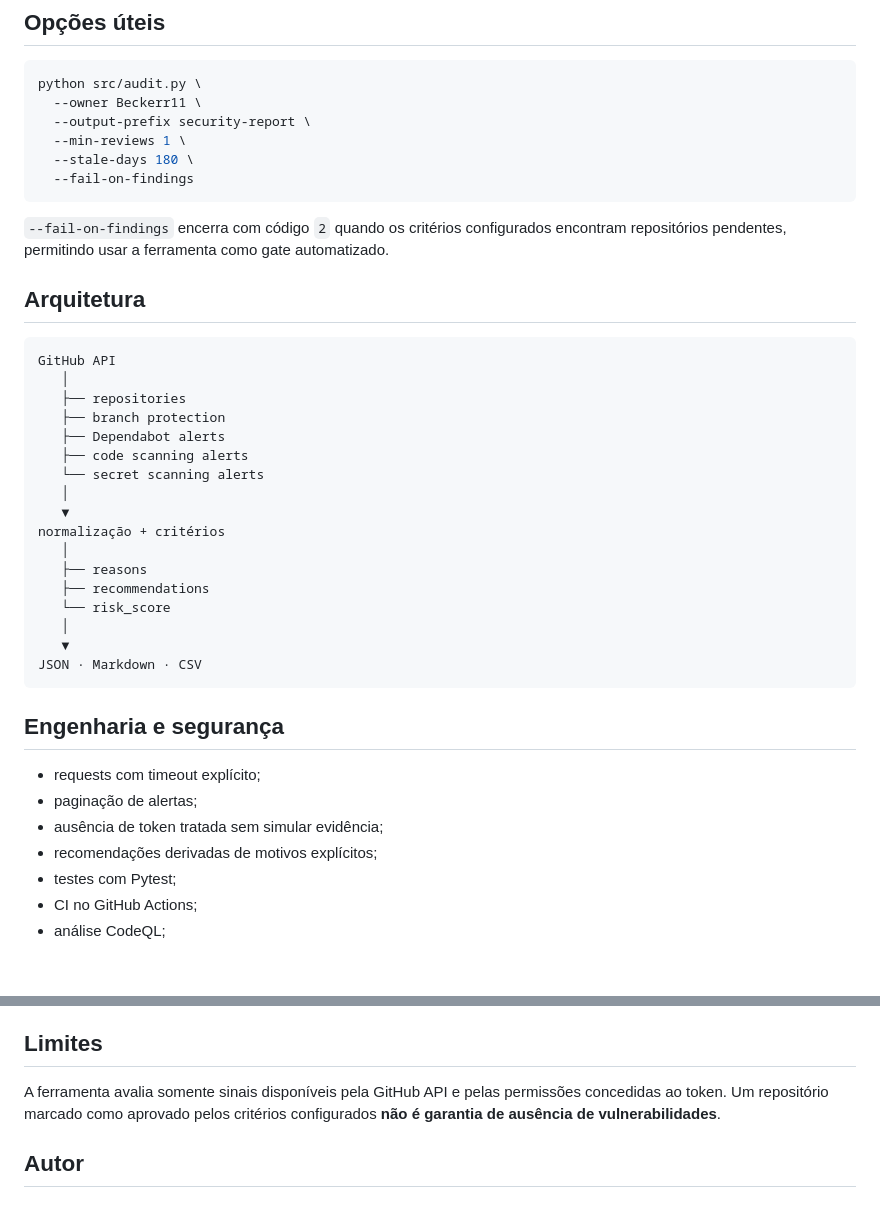
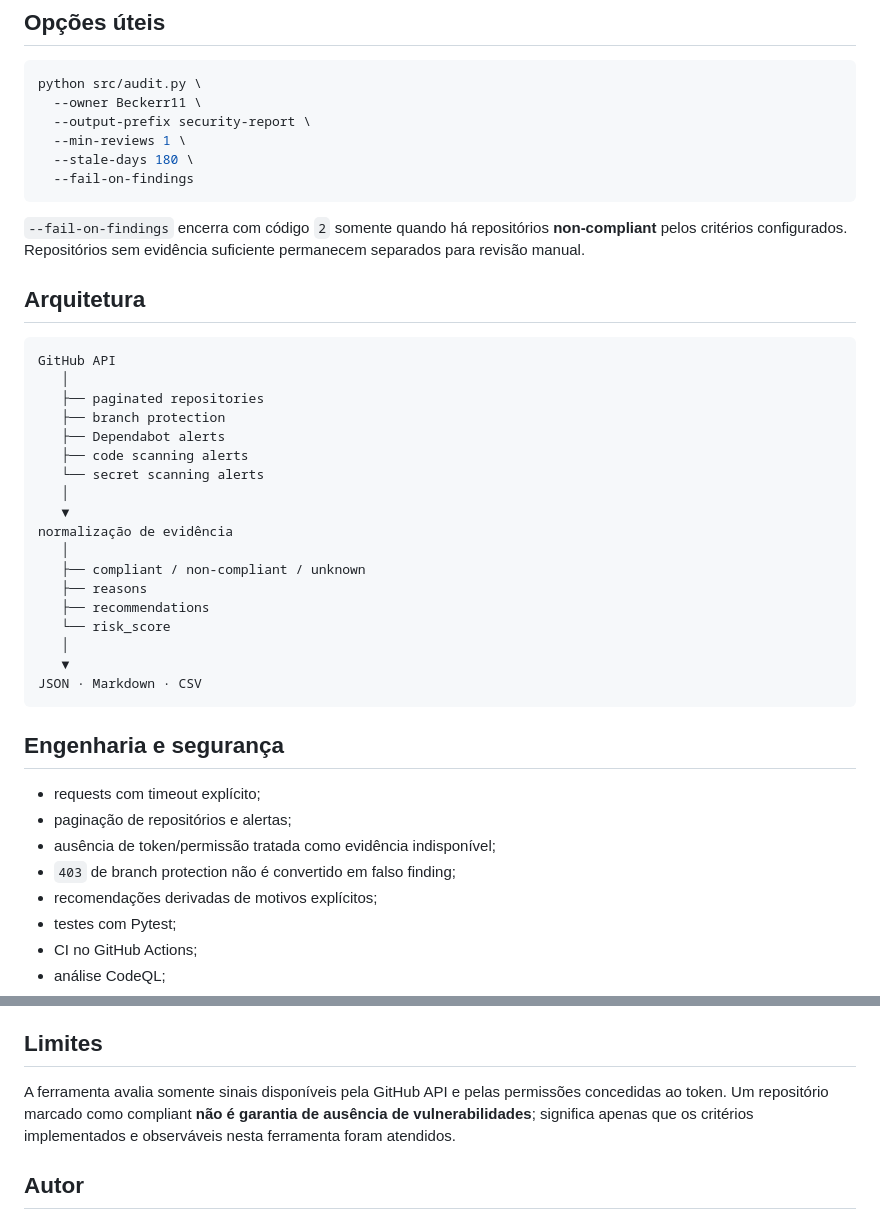
Before and after one commit to Beckerr11/github-security-automation, a Markdown page: README.md, 2 parts joined by grey strips. Rendered like a GitHub page; blank space fills up the shorter version.

````diff
--- a/README.md
+++ b/README.md
@@ -75,22 +83,23 @@ python src/audit.py \
   --fail-on-findings
 ```
 
-`--fail-on-findings` encerra com código `2` quando os critérios configurados encontram repositórios pendentes, permitindo usar a ferramenta como gate automatizado.
+`--fail-on-findings` encerra com código `2` somente quando há repositórios **non-compliant** pelos critérios configurados. Repositórios sem evidência suficiente permanecem separados para revisão manual.
 
 ## Arquitetura
 
 ```text
 GitHub API
    │
-   ├── repositories
+   ├── paginated repositories
    ├── branch protection
    ├── Dependabot alerts
    ├── code scanning alerts
    └── secret scanning alerts
    │
    ▼
-normalização + critérios
+normalização de evidência
    │
+   ├── compliant / non-compliant / unknown
    ├── reasons
    ├── recommendations
    └── risk_score
@@ -102,8 +111,9 @@ JSON · Markdown · CSV
 ## Engenharia e segurança
 
 - requests com timeout explícito;
-- paginação de alertas;
-- ausência de token tratada sem simular evidência;
+- paginação de repositórios e alertas;
+- ausência de token/permissão tratada como evidência indisponível;
+- `403` de branch protection não é convertido em falso finding;
 - recomendações derivadas de motivos explícitos;
 - testes com Pytest;
 - CI no GitHub Actions;
@@ -121,7 +131,7 @@ JSON · Markdown · CSV
 
 ## Limites
 
-A ferramenta avalia somente sinais disponíveis pela GitHub API e pelas permissões concedidas ao token. Um repositório marcado como aprovado pelos critérios configurados **não é garantia de ausência de vulnerabilidades**.
+A ferramenta avalia somente sinais disponíveis pela GitHub API e pelas permissões concedidas ao token. Um repositório marcado como compliant **não é garantia de ausência de vulnerabilidades**; significa apenas que os critérios implementados e observáveis nesta ferramenta foram atendidos.
 
 ## Autor
 
````
Also changed, not shown: other parts of README.md (+11 -3 lines).
